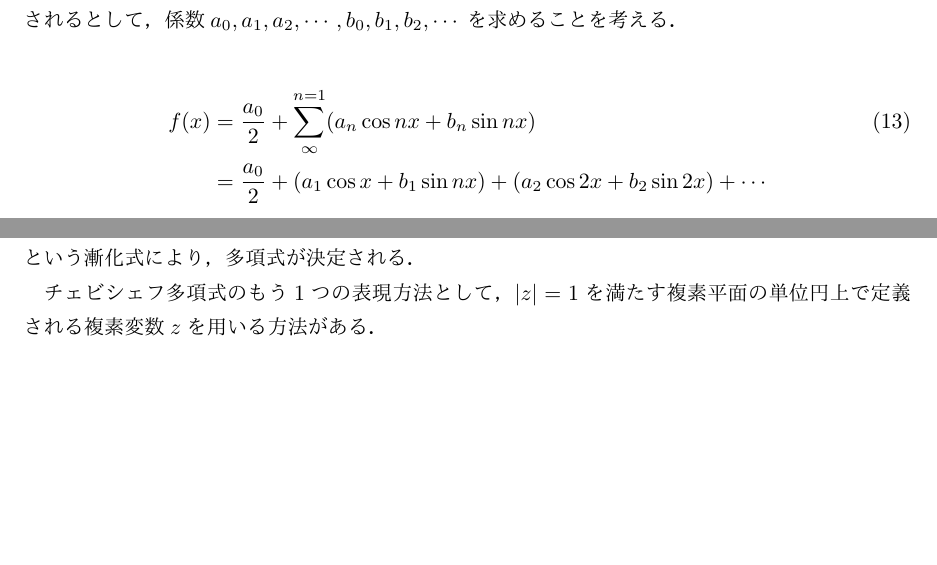
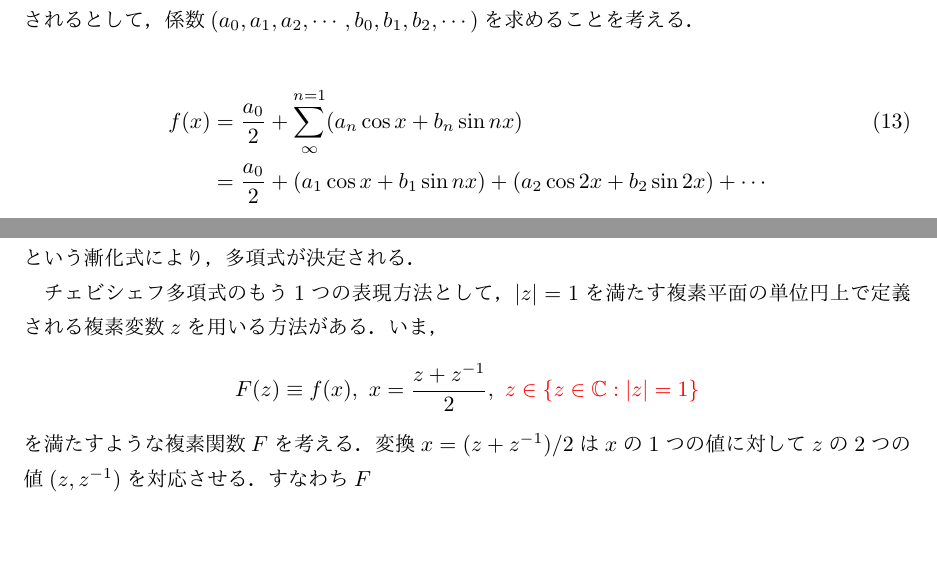
Before and after one commit to ykkaq/research_B, a LaTeX CV (res/sem.tex): two parts of pages 19 and 25 of 25, joined at a grey line, cut so that both start at the same text. Compiled offline with pLaTeX and dvipdfmx.

Commit message:
some before

```diff
--- a/res/sem.tex
+++ b/res/sem.tex
@@ -925,10 +925,10 @@
 
 また，$f(x)$が無限区間で定義されている場合には，$f(x)$が任意の有限区間で区分的に連続であるときに，$f(x)$は区分的に連続であるという．以降は，特に断らないかぎり区分的に連続な関数のみを考えることにする．
 
-関数$f(x),\ (x\in [-\pi,\pi])$を周期$2\pi$の周期関数とする．このような$f(x)$が以下の三角関数で表されるとして，係数$a_0,a_1,a_2,\cdots,b_0,b_1,b_2,\cdots$を求めることを考える．
+関数$f(x),\ (x\in [-\pi,\pi])$を周期$2\pi$の周期関数とする．このような$f(x)$が以下の三角関数で表されるとして，係数$(a_0,a_1,a_2,\cdots,b_0,b_1,b_2,\cdots)$を求めることを考える．
 
 \begin{align}
-  f(x) & = \frac{a_0}{2} + \sum_{\infty}^{n=1} (a_n \cos nx + b_n \sin nx)                       \label{equ:fourie-1} \\
+  f(x) & = \frac{a_0}{2} + \sum_{\infty}^{n=1} (a_n \cos x + b_n \sin nx)                       \label{equ:fourie-1} \\
        & = \frac{a_0}{2} + (a_1 \cos x + b_1 \sin nx) + (a_2 \cos 2x + b_2 \sin 2x) + \cdots \notag
 \end{align}
 
@@ -1168,7 +1168,11 @@
   \end{equation*}
   という漸化式により，多項式が決定される．
 
-  チェビシェフ多項式のもう1つの表現方法として，$|z|=1$を満たす複素平面の単位円上で定義される複素変数$z$を用いる方法がある．
+  チェビシェフ多項式のもう1つの表現方法として，$|z|=1$を満たす複素平面の単位円上で定義される複素変数$z$を用いる方法がある．いま，
+  \begin{equation*}
+    F(z) \equiv f(x),\ x=\frac{z+z^{-1}}{2},\ \textcolor{red}{z\in\{z\in\mathbb{C}:|z|=1\}}
+  \end{equation*}
+  を満たすような複素関数$F$を考える．変換$x=(z+z^{-1})/2$は$x$の1つの値に対して$z$の2つの値$(z,z^{-1})$を対応させる．すなわち$F$
 \end{dfn}
 
 
```
Also changed, not shown: res/res-memo.md (line endings or trailing spaces), res/sem.pdf, res/sem.tex (2 more changed lines), 3 other files.
